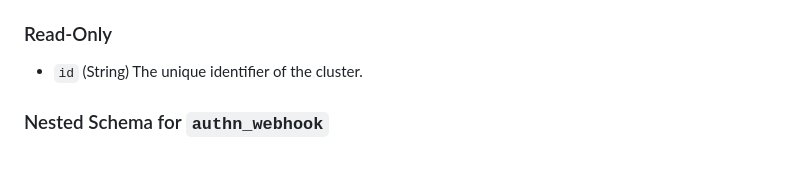
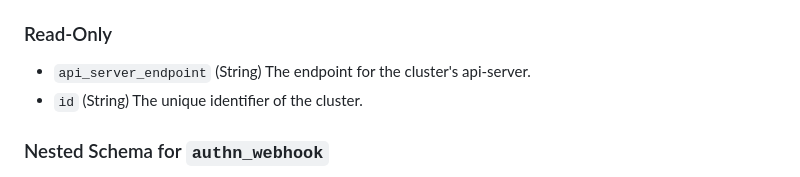
Before and after one commit to coreweave/terraform-provider-coreweave, a Markdown page: docs/resources/cks_cluster.md, the part around the change. Rendered like a GitHub page.

Commit message:
chore: regenerate docs

```diff
--- a/docs/resources/cks_cluster.md
+++ b/docs/resources/cks_cluster.md
@@ -89,6 +89,7 @@ The prefixes must exist in the cluster's VPC. This field is append-only.
 
 ### Read-Only
 
+- `api_server_endpoint` (String) The endpoint for the cluster's api-server.
 - `id` (String) The unique identifier of the cluster.
 
 <a id="nestedatt--authn_webhook"></a>
```
